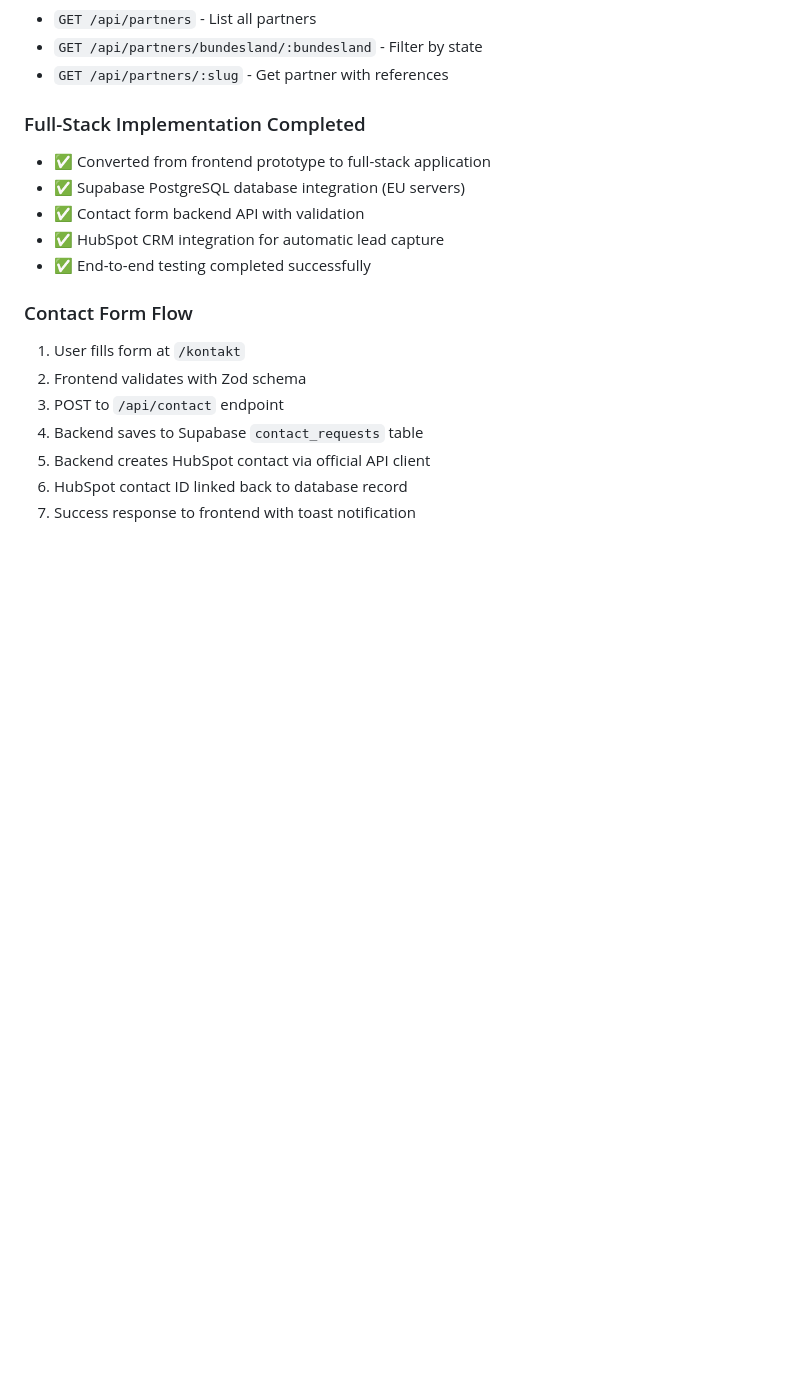
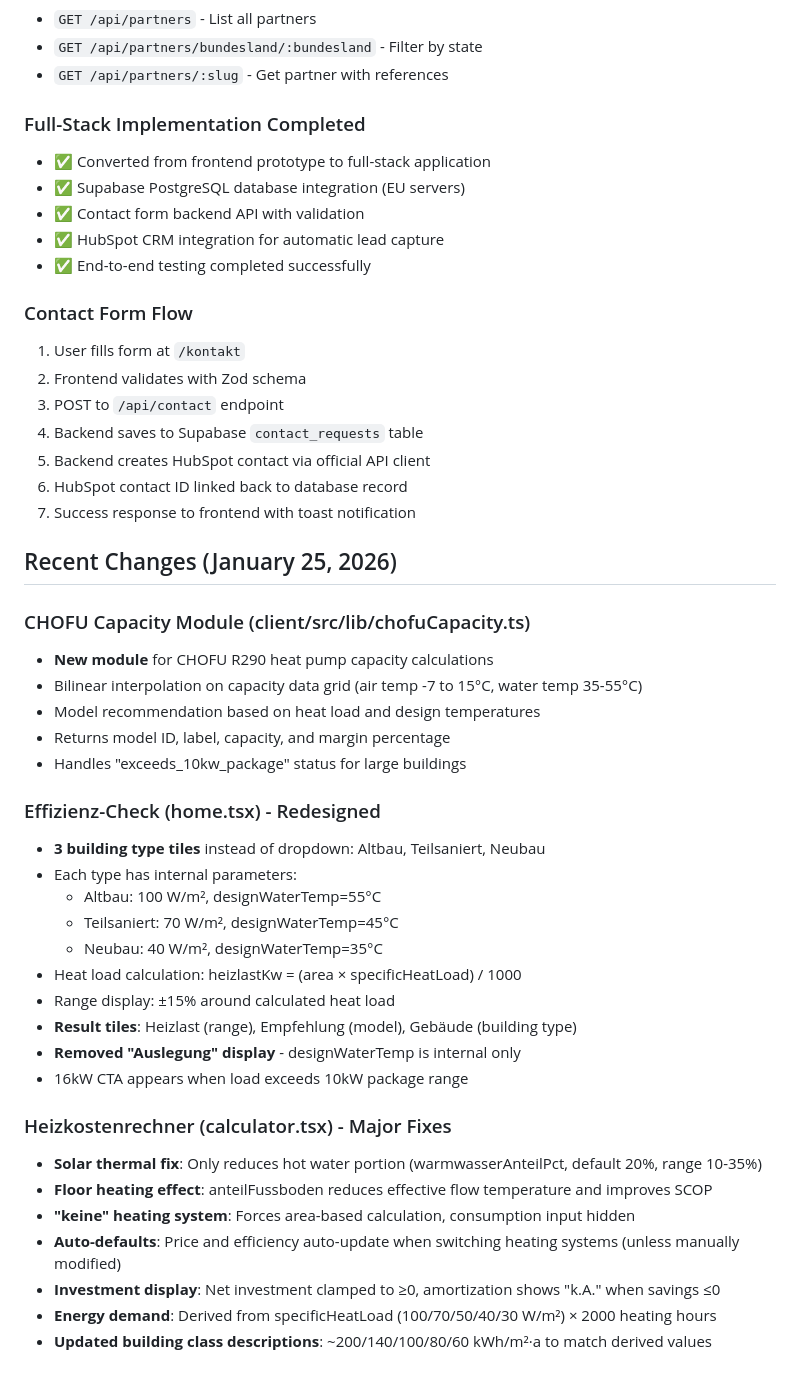
Before and after one commit to russellkarussell/Landing-Page-Chofu-Pakete, a Markdown page: replit.md, the part around the change. Rendered like a GitHub page; blank space fills up the shorter version.

Commit message:
Update efficiency calculator and heat pump capacity module
Document CHOFU Capacity Module, redesign Effizienz-Check building selection, and fix multiple issues in Heizkostenrechner.

Replit-Commit-Author: Agent
Replit-Commit-Session-Id: e31fd23f-0c99-4741-8f16-616bf2bc7b3c
Replit-Commit-Checkpoint-Type: full_checkpoint
Replit-Commit-Event-Id: 6fc8090c-f29c-4783-bc8d-9f04710a79c3
Replit-Commit-Screenshot-Url: https://storage.googleapis.com/screenshot-production-us-central1/d5bef52e-3ff3-45f0-8082-22a028fb348c/e31fd23f-0c99-4741-8f16-616bf2bc7b3c/3CmGHAb
Replit-Helium-Checkpoint-Created: true

```diff
--- a/replit.md
+++ b/replit.md
@@ -176,3 +176,33 @@ Preferred communication style: Simple, everyday language.
 5. Backend creates HubSpot contact via official API client
 6. HubSpot contact ID linked back to database record
 7. Success response to frontend with toast notification
+
+## Recent Changes (January 25, 2026)
+
+### CHOFU Capacity Module (client/src/lib/chofuCapacity.ts)
+- **New module** for CHOFU R290 heat pump capacity calculations
+- Bilinear interpolation on capacity data grid (air temp -7 to 15°C, water temp 35-55°C)
+- Model recommendation based on heat load and design temperatures
+- Returns model ID, label, capacity, and margin percentage
+- Handles "exceeds_10kw_package" status for large buildings
+
+### Effizienz-Check (home.tsx) - Redesigned
+- **3 building type tiles** instead of dropdown: Altbau, Teilsaniert, Neubau
+- Each type has internal parameters:
+  - Altbau: 100 W/m², designWaterTemp=55°C
+  - Teilsaniert: 70 W/m², designWaterTemp=45°C
+  - Neubau: 40 W/m², designWaterTemp=35°C
+- Heat load calculation: heizlastKw = (area × specificHeatLoad) / 1000
+- Range display: ±15% around calculated heat load
+- **Result tiles**: Heizlast (range), Empfehlung (model), Gebäude (building type)
+- **Removed "Auslegung" display** - designWaterTemp is internal only
+- 16kW CTA appears when load exceeds 10kW package range
+
+### Heizkostenrechner (calculator.tsx) - Major Fixes
+- **Solar thermal fix**: Only reduces hot water portion (warmwasserAnteilPct, default 20%, range 10-35%)
+- **Floor heating effect**: anteilFussboden reduces effective flow temperature and improves SCOP
+- **"keine" heating system**: Forces area-based calculation, consumption input hidden
+- **Auto-defaults**: Price and efficiency auto-update when switching heating systems (unless manually modified)
+- **Investment display**: Net investment clamped to ≥0, amortization shows "k.A." when savings ≤0
+- **Energy demand**: Derived from specificHeatLoad (100/70/50/40/30 W/m²) × 2000 heating hours
+- **Updated building class descriptions**: ~200/140/100/80/60 kWh/m²·a to match derived values
```
